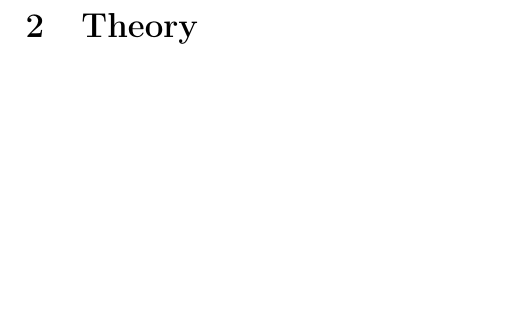
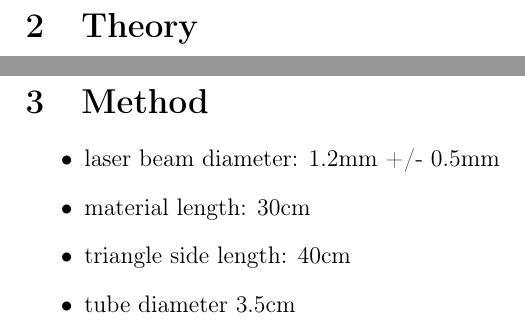
Before and after one commit to hacknus/LabCourse, a LaTeX paper (Gyroscope/Report/main.tex, which reads Gyroscope/Report/method.tex): part of page 4 of 7 before the commit and two parts of pages 4 and 5 of 7 after it, the two joined at a grey line, cut so that both start at the same text, the shorter picture padded with empty space. Compiled offline with pdfLaTeX.

Commit message:
Updates from Overleaf

```diff
--- a/Gyroscope/Report/method.tex
+++ b/Gyroscope/Report/method.tex
@@ -1,2 +1,8 @@
 \newpage
 \section{Method} \label{sec:method}
+\begin{itemize}
+    \item laser beam diameter: 1.2mm +/- 0.5mm
+    \item material length: 30cm
+    \item triangle side length: 40cm
+    \item tube diameter 3.5cm
+\end{itemize}
```
